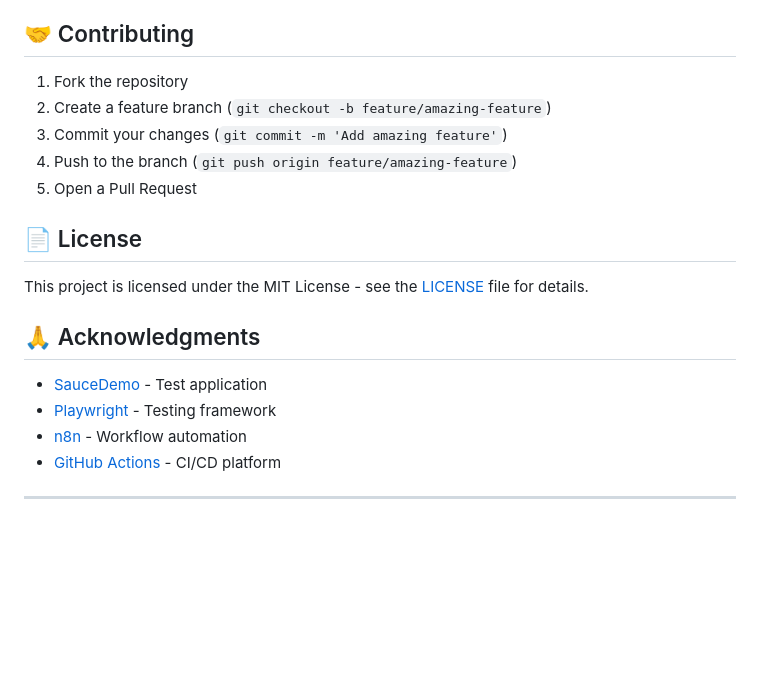
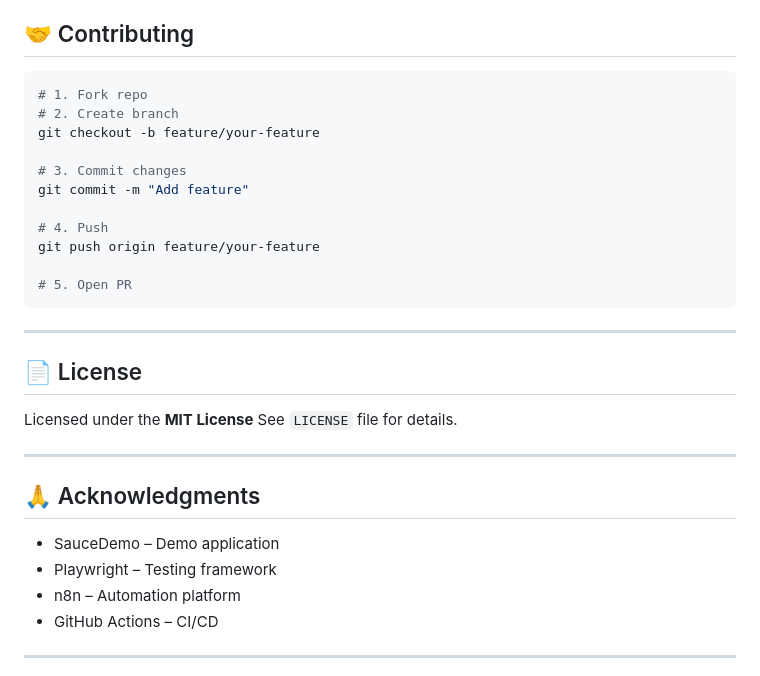
Before and after one commit to pravin234/sauce-demo-automation-framework, a Markdown page: README.md, the part around one of its changes. Rendered like a GitHub page; blank space fills up the shorter version.

````diff
--- a/README.md
+++ b/README.md
@@ -124,22 +188,35 @@ See [n8n Integration Guide](docs/N8N_INTEGRATION.md) for setup instructions.
 
 ## 🤝 Contributing
 
-1. Fork the repository
-2. Create a feature branch (`git checkout -b feature/amazing-feature`)
-3. Commit your changes (`git commit -m 'Add amazing feature'`)
-4. Push to the branch (`git push origin feature/amazing-feature`)
-5. Open a Pull Request
+```bash
+# 1. Fork repo
+# 2. Create branch
+git checkout -b feature/your-feature
+
+# 3. Commit changes
+git commit -m "Add feature"
+
+# 4. Push
+git push origin feature/your-feature
+
+# 5. Open PR
+```
+
+---
 
 ## 📄 License
 
-This project is licensed under the MIT License - see the [LICENSE](LICENSE) file for details.
+Licensed under the **MIT License**
+See `LICENSE` file for details.
+
+---
 
 ## 🙏 Acknowledgments
 
-- [SauceDemo](https://www.saucedemo.com/) - Test application
-- [Playwright](https://playwright.dev/) - Testing framework
-- [n8n](https://n8n.io/) - Workflow automation
-- [GitHub Actions](https://github.com/features/actions) - CI/CD platform
+* SauceDemo – Demo application
+* Playwright – Testing framework
+* n8n – Automation platform
+* GitHub Actions – CI/CD
 
 ---
 
````
Also changed, not shown: other parts of README.md (+141 -68 lines).
